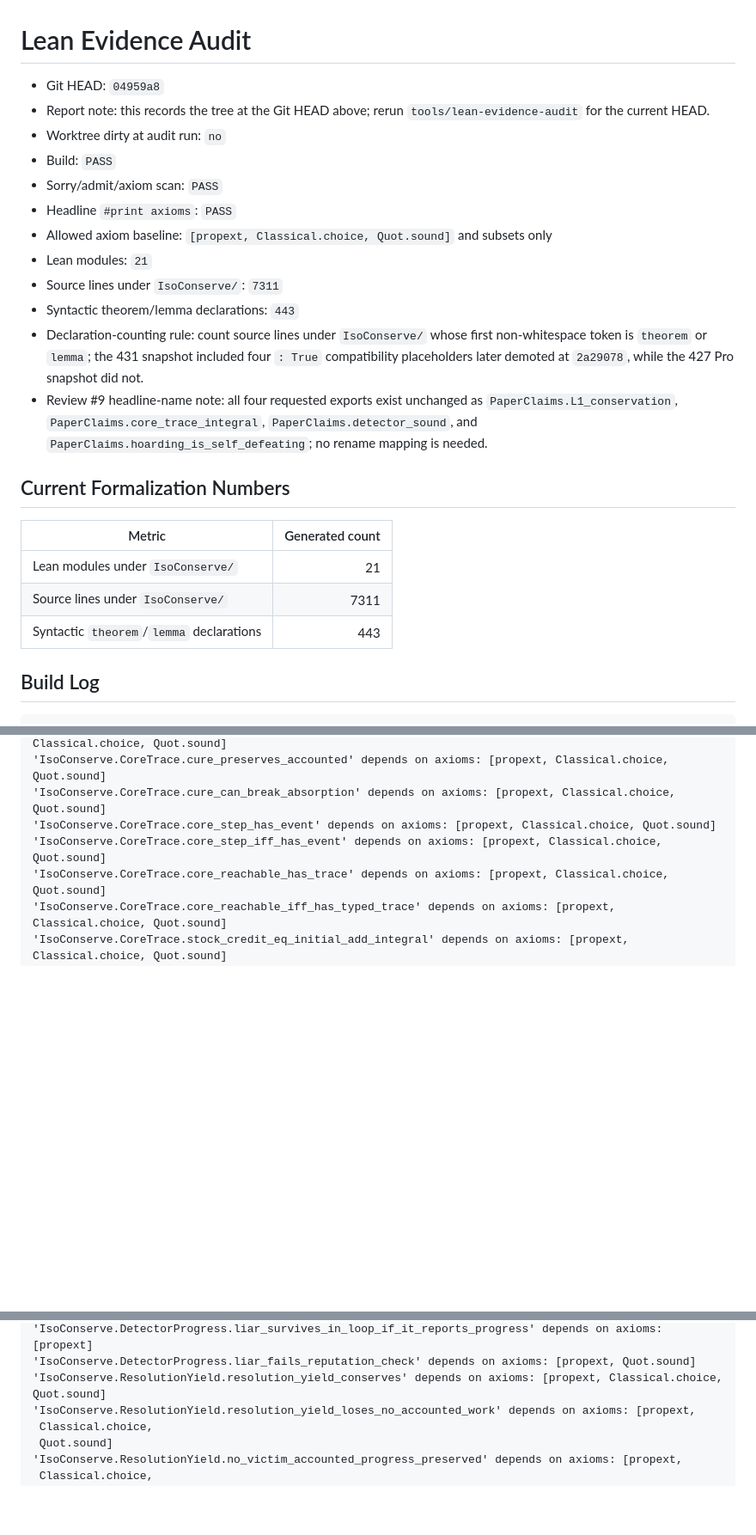
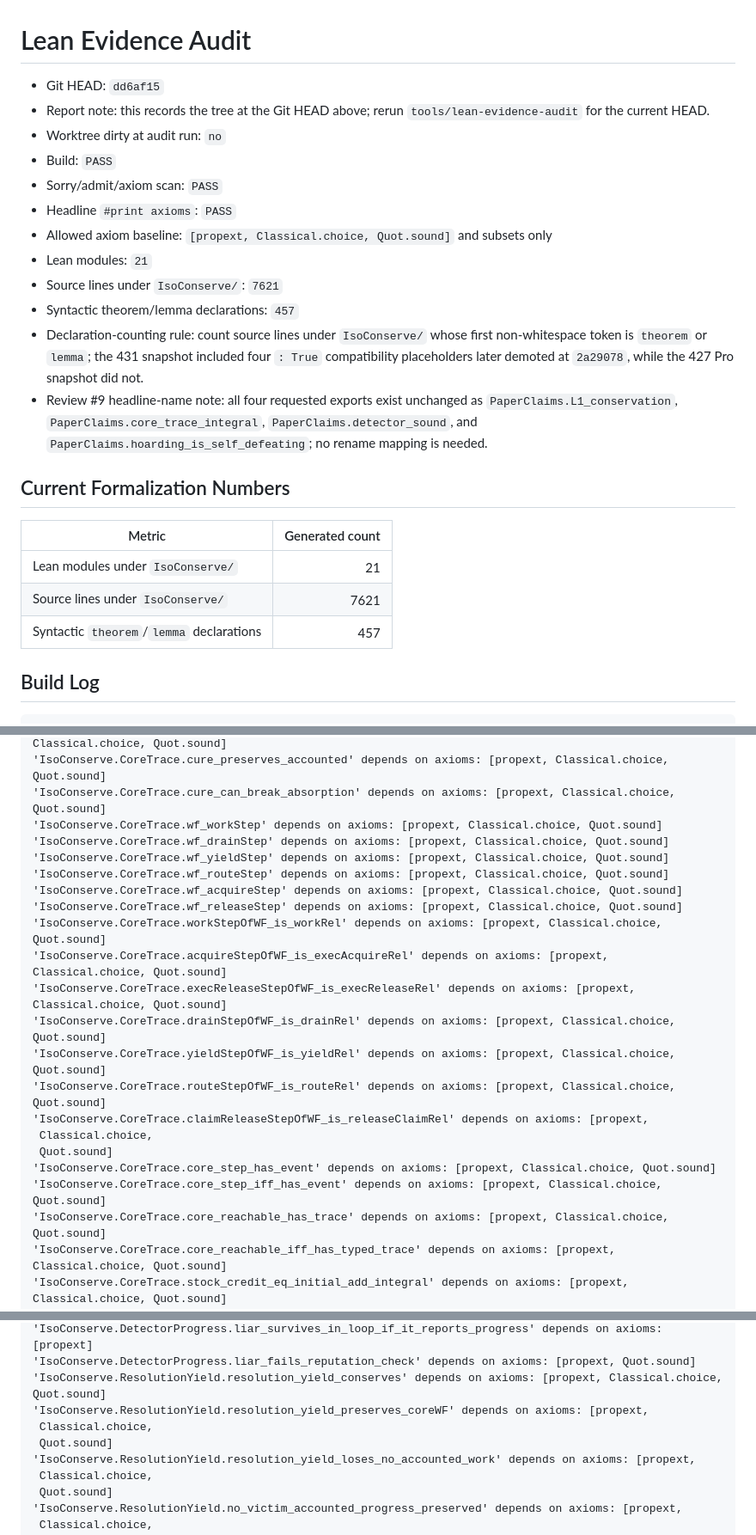
Before and after one commit to isomorphic-ai/scheduler, a Markdown page: iso-conserve-lean/EVIDENCE-AUDIT.md, 3 parts joined by grey strips. Shown at 86% size. GitHub-like rendering; blank space fills up the shorter version.

Commit message:
Record clean transition preservation audit

```diff
--- a/iso-conserve-lean/EVIDENCE-AUDIT.md
+++ b/iso-conserve-lean/EVIDENCE-AUDIT.md
@@ -1,6 +1,6 @@
 # Lean Evidence Audit
 
-- Git HEAD: `04959a8`
+- Git HEAD: `dd6af15`
 - Report note: this records the tree at the Git HEAD above; rerun `tools/lean-evidence-audit` for the current HEAD.
 - Worktree dirty at audit run: `no`
 - Build: `PASS`
@@ -8,8 +8,8 @@
 - Headline `#print axioms`: `PASS`
 - Allowed axiom baseline: `[propext, Classical.choice, Quot.sound]` and subsets only
 - Lean modules: `21`
-- Source lines under `IsoConserve/`: `7311`
-- Syntactic theorem/lemma declarations: `443`
+- Source lines under `IsoConserve/`: `7621`
+- Syntactic theorem/lemma declarations: `457`
 - Declaration-counting rule: count source lines under `IsoConserve/` whose first non-whitespace token is `theorem` or `lemma`; the 431 snapshot included four `: True` compatibility placeholders later demoted at `2a29078`, while the 427 Pro snapshot did not.
 - Review #9 headline-name note: all four requested exports exist unchanged as `PaperClaims.L1_conservation`, `PaperClaims.core_trace_integral`, `PaperClaims.detector_sound`, and `PaperClaims.hoarding_is_self_defeating`; no rename mapping is needed.
 
@@ -18,8 +18,8 @@
 | Metric | Generated count |
 |---|---:|
 | Lean modules under `IsoConserve/` | 21 |
-| Source lines under `IsoConserve/` | 7311 |
-| Syntactic `theorem`/`lemma` declarations | 443 |
+| Source lines under `IsoConserve/` | 7621 |
+| Syntactic `theorem`/`lemma` declarations | 457 |
 
 ## Build Log
 
@@ -72,6 +72,21 @@ No matches under `IsoConserve/`.
 'IsoConserve.CoreTrace.closed_wait_set_converted_total_fixed' depends on axioms: [propext, Classical.choice, Quot.sound]
 'IsoConserve.CoreTrace.cure_preserves_accounted' depends on axioms: [propext, Classical.choice, Quot.sound]
 'IsoConserve.CoreTrace.cure_can_break_absorption' depends on axioms: [propext, Classical.choice, Quot.sound]
+'IsoConserve.CoreTrace.wf_workStep' depends on axioms: [propext, Classical.choice, Quot.sound]
+'IsoConserve.CoreTrace.wf_drainStep' depends on axioms: [propext, Classical.choice, Quot.sound]
+'IsoConserve.CoreTrace.wf_yieldStep' depends on axioms: [propext, Classical.choice, Quot.sound]
+'IsoConserve.CoreTrace.wf_routeStep' depends on axioms: [propext, Classical.choice, Quot.sound]
+'IsoConserve.CoreTrace.wf_acquireStep' depends on axioms: [propext, Classical.choice, Quot.sound]
+'IsoConserve.CoreTrace.wf_releaseStep' depends on axioms: [propext, Classical.choice, Quot.sound]
+'IsoConserve.CoreTrace.workStepOfWF_is_workRel' depends on axioms: [propext, Classical.choice, Quot.sound]
+'IsoConserve.CoreTrace.acquireStepOfWF_is_execAcquireRel' depends on axioms: [propext, Classical.choice, Quot.sound]
+'IsoConserve.CoreTrace.execReleaseStepOfWF_is_execReleaseRel' depends on axioms: [propext, Classical.choice, Quot.sound]
+'IsoConserve.CoreTrace.drainStepOfWF_is_drainRel' depends on axioms: [propext, Classical.choice, Quot.sound]
+'IsoConserve.CoreTrace.yieldStepOfWF_is_yieldRel' depends on axioms: [propext, Classical.choice, Quot.sound]
+'IsoConserve.CoreTrace.routeStepOfWF_is_routeRel' depends on axioms: [propext, Classical.choice, Quot.sound]
+'IsoConserve.CoreTrace.claimReleaseStepOfWF_is_releaseClaimRel' depends on axioms: [propext,
+ Classical.choice,
+ Quot.sound]
 'IsoConserve.CoreTrace.core_step_has_event' depends on axioms: [propext, Classical.choice, Quot.sound]
 'IsoConserve.CoreTrace.core_step_iff_has_event' depends on axioms: [propext, Classical.choice, Quot.sound]
 'IsoConserve.CoreTrace.core_reachable_has_trace' depends on axioms: [propext, Classical.choice, Quot.sound]
@@ -96,6 +111,9 @@ No matches under `IsoConserve/`.
 'IsoConserve.DetectorProgress.liar_survives_in_loop_if_it_reports_progress' depends on axioms: [propext]
 'IsoConserve.DetectorProgress.liar_fails_reputation_check' depends on axioms: [propext, Quot.sound]
 'IsoConserve.ResolutionYield.resolution_yield_conserves' depends on axioms: [propext, Classical.choice, Quot.sound]
+'IsoConserve.ResolutionYield.resolution_yield_preserves_coreWF' depends on axioms: [propext,
+ Classical.choice,
+ Quot.sound]
 'IsoConserve.ResolutionYield.resolution_yield_loses_no_accounted_work' depends on axioms: [propext,
  Classical.choice,
  Quot.sound]
```
Also changed, not shown: other parts of iso-conserve-lean/EVIDENCE-AUDIT.md (+2 -2 lines).
